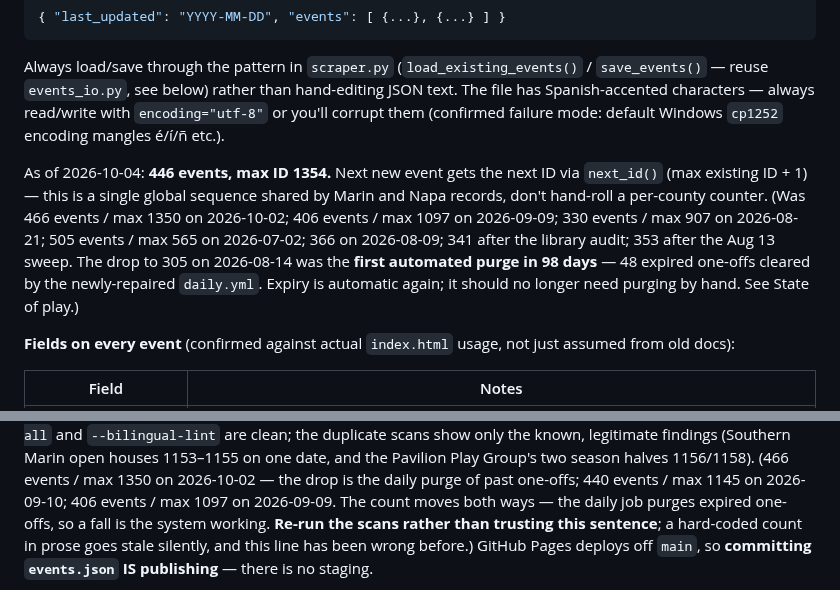
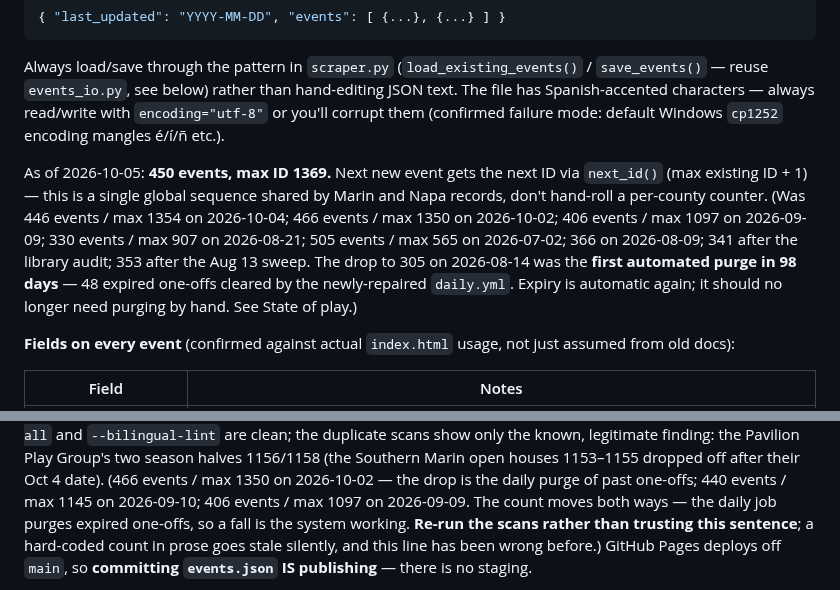
Before and after one commit to outandaboutmarin/out-and-about-marin, a Markdown page: CLAUDE.md, 2 parts joined by grey strips. GitHub-like rendering.

Commit message:
CLAUDE.md: refresh health line (450 events, max id 1369)
Co-Authored-By: Claude Opus 5.5 <noreply@anthropic.com>

````diff
--- a/CLAUDE.md
+++ b/CLAUDE.md
@@ -66,7 +66,7 @@ File is a JSON object, **not** a flat array:
 ```
 Always load/save through the pattern in `scraper.py` (`load_existing_events()` / `save_events()` — reuse `events_io.py`, see below) rather than hand-editing JSON text. The file has Spanish-accented characters — always read/write with `encoding="utf-8"` or you'll corrupt them (confirmed failure mode: default Windows `cp1252` encoding mangles é/í/ñ etc.).
 
-As of 2026-10-04: **446 events, max ID 1354.** Next new event gets the next ID via `next_id()` (max existing ID + 1) — this is a single global sequence shared by Marin and Napa records, don't hand-roll a per-county counter. (Was 466 events / max 1350 on 2026-10-02; 406 events / max 1097 on 2026-09-09; 330 events / max 907 on 2026-08-21; 505 events / max 565 on 2026-07-02; 366 on 2026-08-09; 341 after the library audit; 353 after the Aug 13 sweep. The drop to 305 on 2026-08-14 was the **first automated purge in 98 days** — 48 expired one-offs cleared by the newly-repaired `daily.yml`. Expiry is automatic again; it should no longer need purging by hand. See State of play.)
+As of 2026-10-05: **450 events, max ID 1369.** Next new event gets the next ID via `next_id()` (max existing ID + 1) — this is a single global sequence shared by Marin and Napa records, don't hand-roll a per-county counter. (Was 446 events / max 1354 on 2026-10-04; 466 events / max 1350 on 2026-10-02; 406 events / max 1097 on 2026-09-09; 330 events / max 907 on 2026-08-21; 505 events / max 565 on 2026-07-02; 366 on 2026-08-09; 341 after the library audit; 353 after the Aug 13 sweep. The drop to 305 on 2026-08-14 was the **first automated purge in 98 days** — 48 expired one-offs cleared by the newly-repaired `daily.yml`. Expiry is automatic again; it should no longer need purging by hand. See State of play.)
 
 **Fields on every event** (confirmed against actual `index.html` usage, not just assumed from old docs):
 
@@ -775,6 +775,6 @@ max id 1354**, all committed and pushed, level with `origin/main`.
 `check_duplicates.py --self-test` is **91/91**; `--notes-lint --all` and `--bilingual-lint` are
-clean; the duplicate scans show only the known, legitimate findings (Southern Marin open houses
-1153–1155 on one date, and the Pavilion Play Group's two season halves 1156/1158). (466 events / max 1350 on 2026-10-02 — the drop is the daily purge of past one-offs; 440 events /
+clean; the duplicate scans show only the known, legitimate finding: the Pavilion Play Group's two
+season halves 1156/1158 (the Southern Marin open houses 1153–1155 dropped off after their Oct 4 date). (466 events / max 1350 on 2026-10-02 — the drop is the daily purge of past one-offs; 440 events /
 max 1145 on 2026-09-10; 406 events / max 1097 on 2026-09-09. The count moves both
 ways — the daily job purges expired one-offs, so a fall is the system working. **Re-run the scans
 rather than trusting this sentence**; a hard-coded count in prose goes stale silently, and this
````
Also changed, not shown: other parts of CLAUDE.md (+2 -2 lines).
